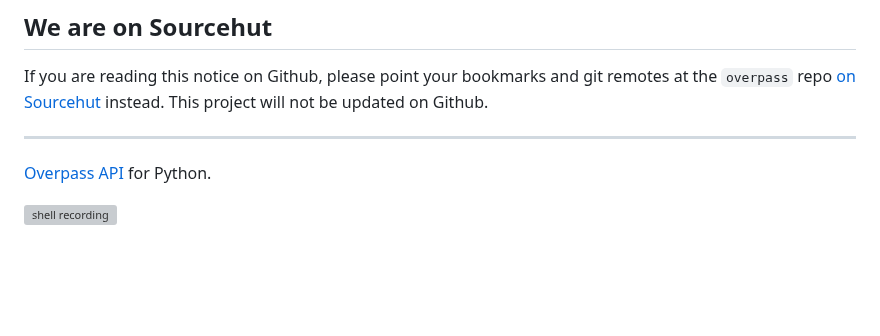
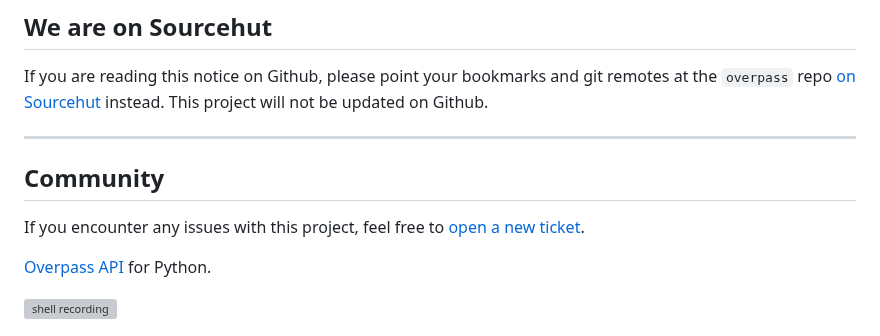
Before and after one commit to mvexel/overpass-api-python-wrapper, a Markdown page: README.md, the part around the change. Drawn GitHub-style; blank space fills up the shorter version; grey boxes are pictures that could not be loaded.

Commit message:
reference to ticket tracker

```diff
--- a/README.md
+++ b/README.md
@@ -5,6 +5,10 @@ Overpass API python wrapper
 If you are reading this notice on Github, please point your bookmarks and git remotes at the `overpass` repo [on Sourcehut](https://git.sr.ht/~mvexel/overpass) instead. This project will not be updated on Github.
 
 ---
+
+## Community
+
+If you encounter any issues with this project, feel free to [open a new ticket](https://todo.sr.ht/~mvexel/overpass).
 
 [Overpass
 API](http://wiki.openstreetmap.org/wiki/Overpass_API) for Python.
```
